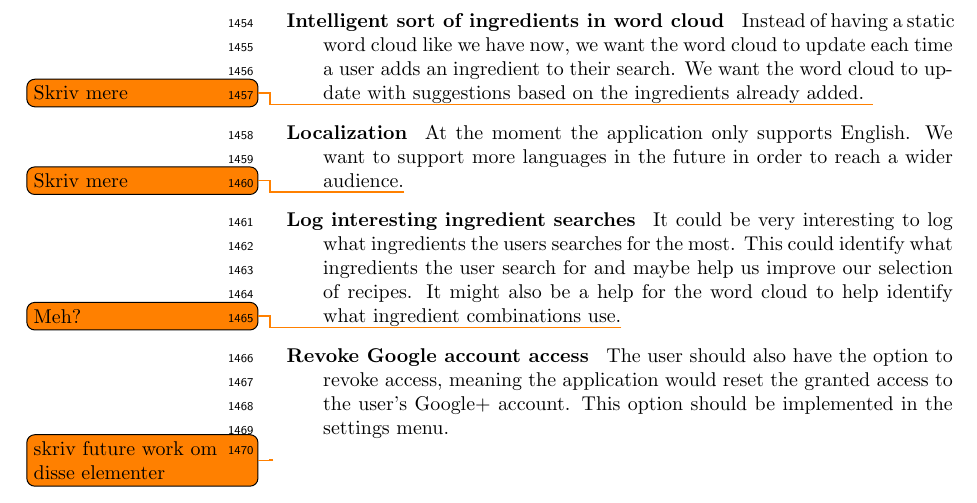
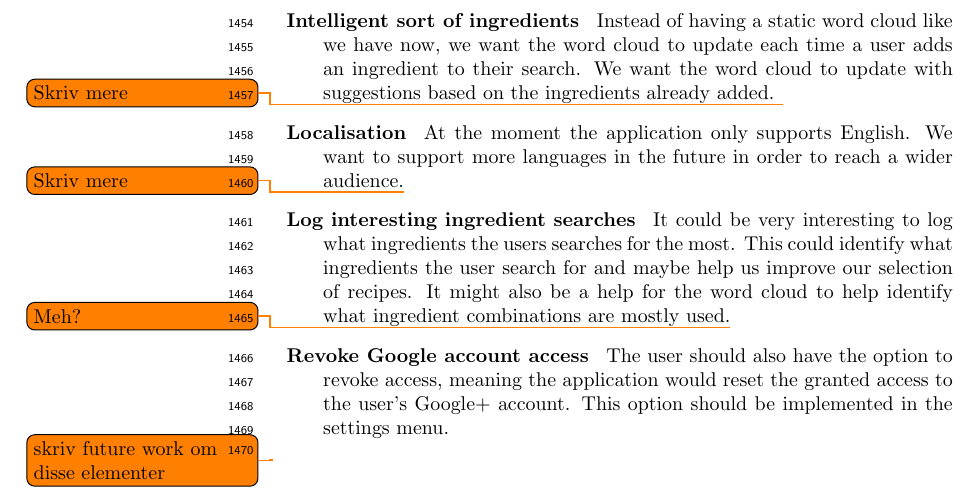
Before and after one commit to figa12/food-report, a LaTeX thesis (master.tex, which reads tex/future_work.tex): part of page 74 of 89, cut so that both start at the same text. Compiled offline with pdfLaTeX.

Commit message:
få rettelser

```diff
--- a/tex/future_work.tex
+++ b/tex/future_work.tex
@@ -21,7 +21,7 @@ Due to time constraints in our project we have not managed to implement all func
 
 \item[Scaling of recipes] Button to scale the ingredients of a recipe to more people.
 
-\item [Intelligent sort of ingredients in word cloud] Instead of having a static word cloud like we have now, we want the word cloud to update each time a user adds an ingredient to their search. We want the word cloud to update with suggestions based on the ingredients already added. \todo{Skriv mere}
+\item [Intelligent sort of ingredients] Instead of having a static word cloud like we have now, we want the word cloud to update each time a user adds an ingredient to their search. We want the word cloud to update with suggestions based on the ingredients already added. \todo{Skriv mere}
 
 %\item Shoppinglist
 %\item Settings
@@ -30,9 +30,9 @@ Due to time constraints in our project we have not managed to implement all func
 %\item Conversion
 %\item Filter (vegan)
 %\item Refs to other recipes
-\item [Localization] At the moment the application only supports English. We want to support more languages in the future in order to reach a wider audience.\todo{Skriv mere}
+\item [Localisation] At the moment the application only supports English. We want to support more languages in the future in order to reach a wider audience.\todo{Skriv mere}
 %\item Share recipes and shopping lists (sms, facebook, google+)
-\item [Log interesting ingredient searches] It could be very interesting to log what ingredients the users searches for the most. This could identify what ingredients the user search for and maybe help us improve our selection of recipes. It might also be a help for the word cloud to help identify what ingredient combinations use.\todo{Meh?}
+\item [Log interesting ingredient searches] It could be very interesting to log what ingredients the users searches for the most. This could identify what ingredients the user search for and maybe help us improve our selection of recipes. It might also be a help for the word cloud to help identify what ingredient combinations are mostly used.\todo{Meh?}
 %\item Recipe cache on mobile device (Perhaps FIFO)
 %\item llicense på recipes
 \item [Revoke Google account access]
```
